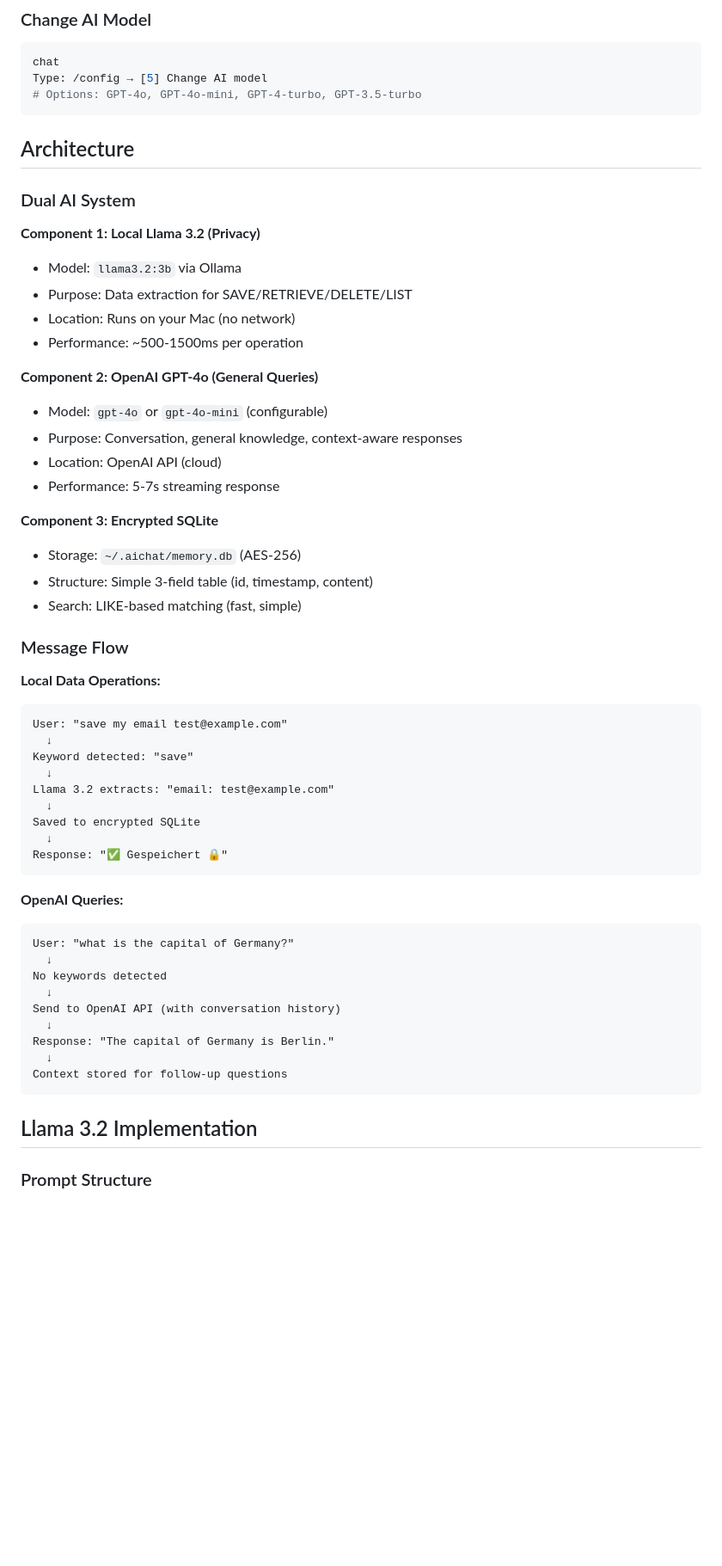
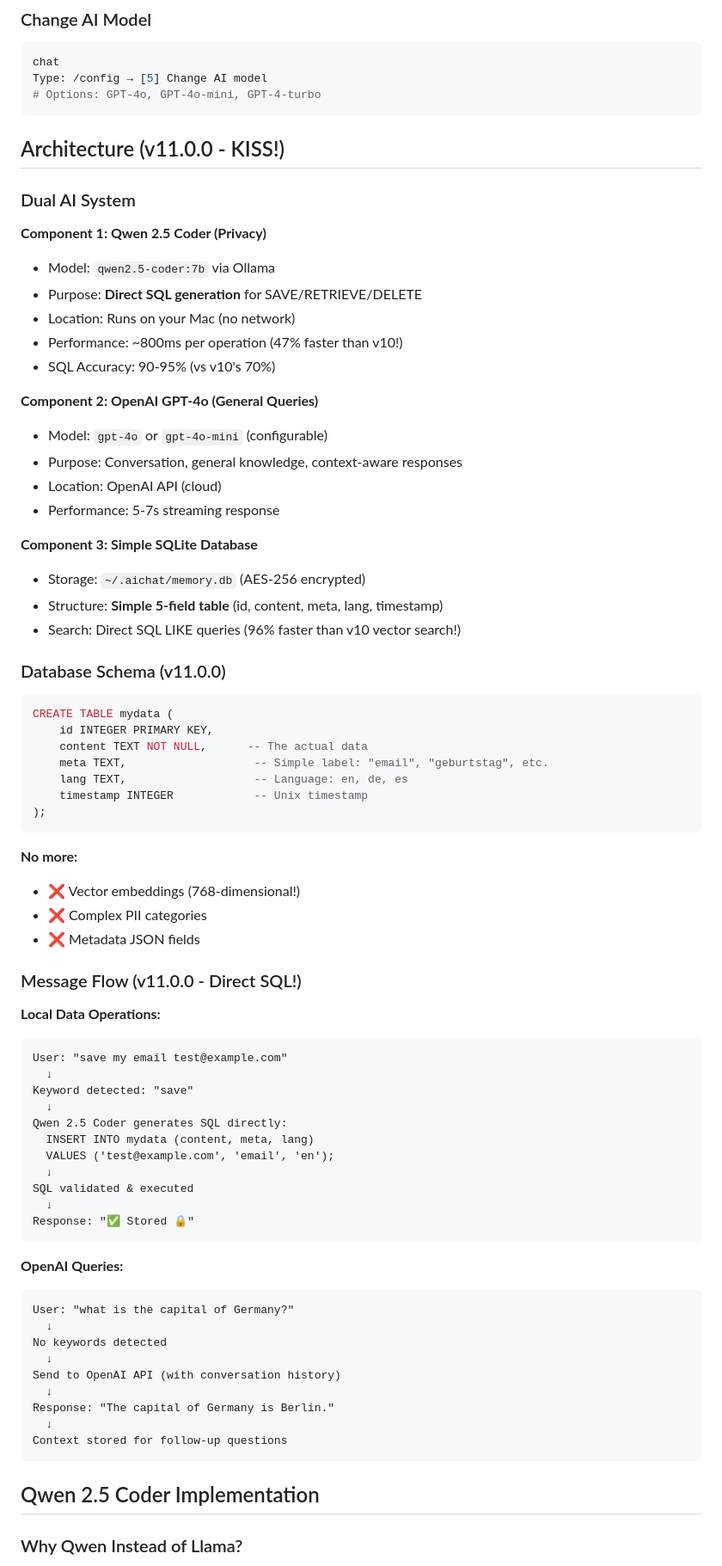
Before and after one commit to martinschenk/ai-chat-terminal, a Markdown page: README.md, the part around one of its changes. Shown at 86% size. Rendered like a GitHub page; blank space fills up the shorter version.

````diff
--- a/README.md
+++ b/README.md
@@ -200,18 +203,19 @@ Type: /config → [2] Change language → Select: EN/DE/ES
 ```bash
 chat
 Type: /config → [5] Change AI model
-# Options: GPT-4o, GPT-4o-mini, GPT-4-turbo, GPT-3.5-turbo
+# Options: GPT-4o, GPT-4o-mini, GPT-4-turbo
 ```
 
-## Architecture
+## Architecture (v11.0.0 - KISS!)
 
 ### Dual AI System
 
-**Component 1: Local Llama 3.2 (Privacy)**
-- Model: `llama3.2:3b` via Ollama
-- Purpose: Data extraction for SAVE/RETRIEVE/DELETE/LIST
+**Component 1: Qwen 2.5 Coder (Privacy)**
+- Model: `qwen2.5-coder:7b` via Ollama
+- Purpose: **Direct SQL generation** for SAVE/RETRIEVE/DELETE
 - Location: Runs on your Mac (no network)
-- Performance: ~500-1500ms per operation
+- Performance: ~800ms per operation (47% faster than v10!)
+- SQL Accuracy: 90-95% (vs v10's 70%)
 
 **Component 2: OpenAI GPT-4o (General Queries)**
 - Model: `gpt-4o` or `gpt-4o-mini` (configurable)
@@ -219,12 +223,29 @@ Type: /config → [5] Change AI model
 - Location: OpenAI API (cloud)
 - Performance: 5-7s streaming response
 
-**Component 3: Encrypted SQLite**
-- Storage: `~/.aichat/memory.db` (AES-256)
-- Structure: Simple 3-field table (id, timestamp, content)
-- Search: LIKE-based matching (fast, simple)
+**Component 3: Simple SQLite Database**
+- Storage: `~/.aichat/memory.db` (AES-256 encrypted)
+- Structure: **Simple 5-field table** (id, content, meta, lang, timestamp)
+- Search: Direct SQL LIKE queries (96% faster than v10 vector search!)
 
-### Message Flow
+### Database Schema (v11.0.0)
+
+```sql
+CREATE TABLE mydata (
+    id INTEGER PRIMARY KEY,
+    content TEXT NOT NULL,      -- The actual data
+    meta TEXT,                   -- Simple label: "email", "geburtstag", etc.
+    lang TEXT,                   -- Language: en, de, es
+    timestamp INTEGER            -- Unix timestamp
+);
+```
+
+**No more:**
+- ❌ Vector embeddings (768-dimensional!)
+- ❌ Complex PII categories
+- ❌ Metadata JSON fields
+
+### Message Flow (v11.0.0 - Direct SQL!)
 
 **Local Data Operations:**
 ```
@@ -232,11 +253,13 @@ User: "save my email test@example.com"
   ↓
 Keyword detected: "save"
   ↓
-Llama 3.2 extracts: "email: test@example.com"
+Qwen 2.5 Coder generates SQL directly:
+  INSERT INTO mydata (content, meta, lang)
+  VALUES ('test@example.com', 'email', 'en');
   ↓
-Saved to encrypted SQLite
+SQL validated & executed
   ↓
-Response: "✅ Gespeichert 🔒"
+Response: "✅ Stored 🔒"
 ```
 
 **OpenAI Queries:**
@@ -252,7 +275,7 @@ Response: "The capital of Germany is Berlin."
 Context stored for follow-up questions
 ```
 
-## Llama 3.2 Implementation
+## Qwen 2.5 Coder Implementation
 
-### Prompt Structure
+### Why Qwen Instead of Llama?
 
````
Also changed, not shown: other parts of README.md (+120 -121 lines).
